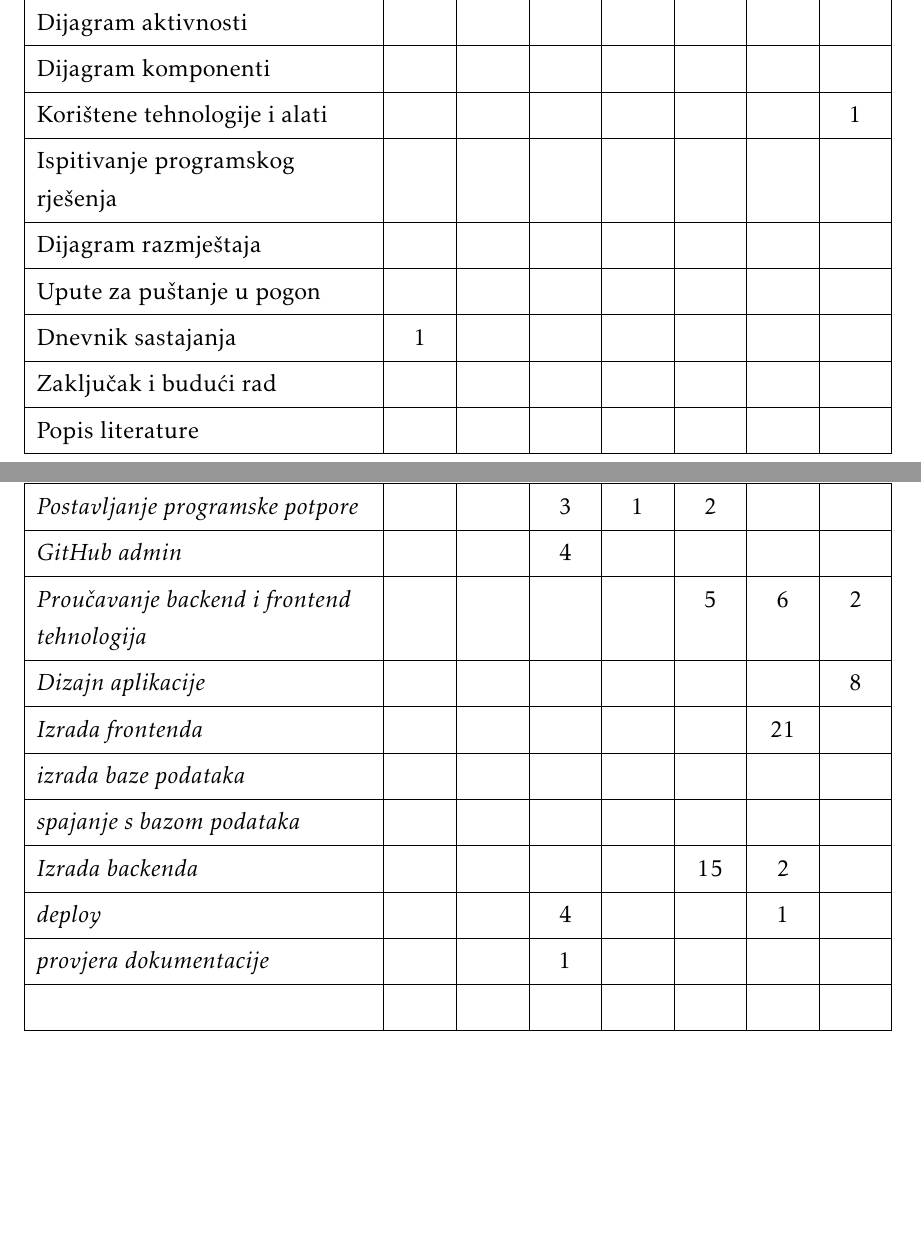
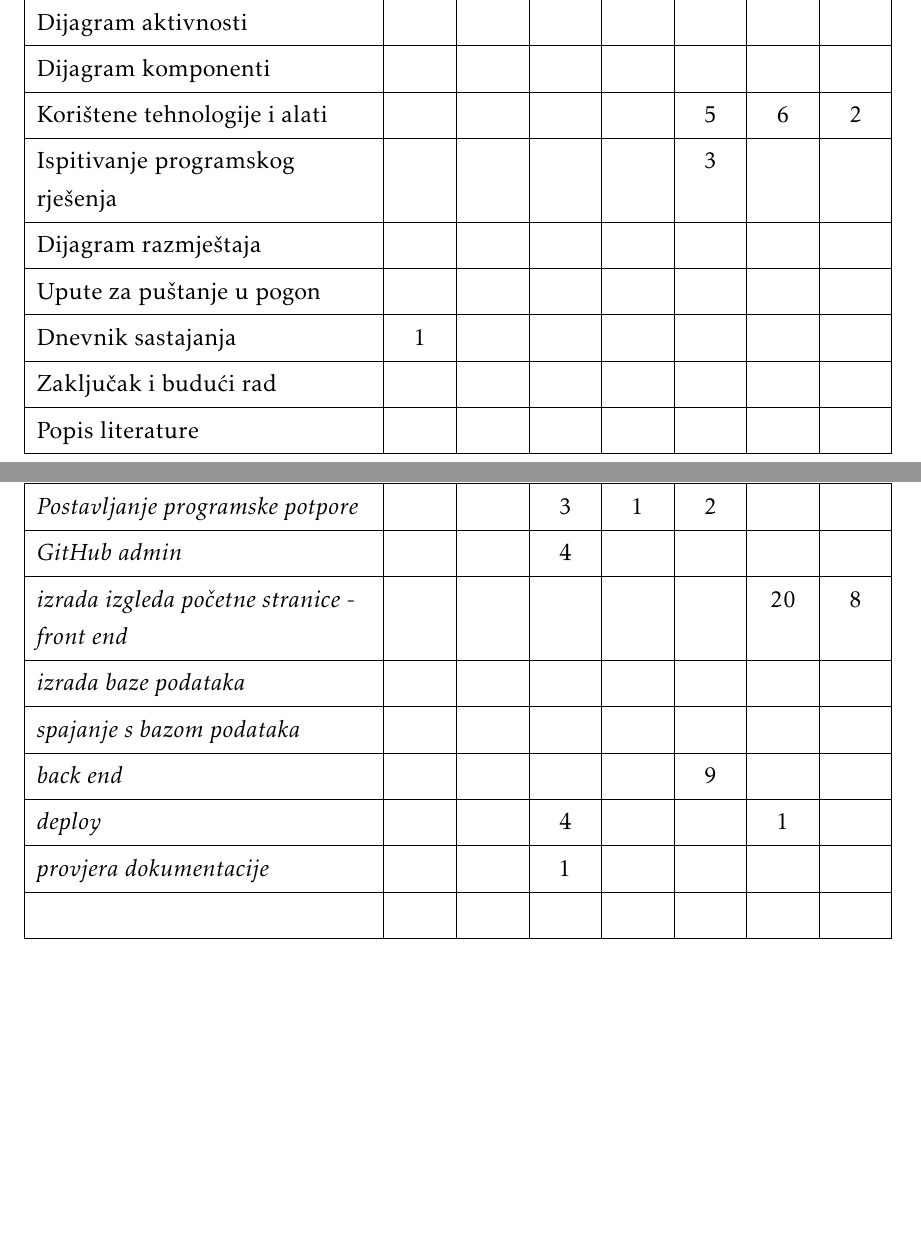
Before and after one commit to Eloise-Habek/undercooked, a LaTeX document (Dokumentacija/PROGI_2023_Undercooked.tex, which reads Dokumentacija/Dodatak.tex): two parts of pages 50 and 51 of 52, joined at a grey line, cut so that both start at the same text, the shorter picture padded with empty space. Compiled offline with pdfLaTeX.

Commit message:
Revert "Izmijenjene kategorije u tablici aktivnosti"
This reverts commit 4bc459bbc57ef91bd1c3636e6e6138aae765045d.

```diff
--- a/Dokumentacija/Dodatak.tex
+++ b/Dokumentacija/Dodatak.tex
@@ -89,8 +89,8 @@
 				Dijagram stanja				&  &  &  &  &  &  &  \\
 				Dijagram aktivnosti 		&  &  &  &  &  &  &  \\
 				Dijagram komponenti			&  &  &  &  &  &  &  \\
-				Korištene tehnologije i alati 		&  &  &  &  &  &  &  1\\
-				Ispitivanje programskog rješenja 	&  &  &  &  &  &  &  \\
+				Korištene tehnologije i alati 		&  &  &  &  & 5 & 6 &  2\\
+				Ispitivanje programskog rješenja 	&  &  &  &  & 3 &  &  \\
 				Dijagram razmještaja			&  &  &  &  &  &  &  \\
 				Upute za puštanje u pogon 		&  &  &  &  &  &  &  \\
 				Dnevnik sastajanja 			& 1 &  &  &  &  &  &  \\
@@ -99,12 +99,10 @@
 				&  &  &  &  &  &  &  \\ \hline
 				\textit{Postavljanje programske potpore} 			&  &  & 3 & 1 & 2  &  &  \\
 				\textit{GitHub admin} 			&  &  & 4 &  &  &  &  \\
-				\textit{Proučavanje backend i frontend tehnologija} 	&  &  &  &  & 5 & 6 & 2\\
-				\textit{Dizajn aplikacije} 				&  &  &  &  &  &  &  8\\
-				\textit{Izrada frontenda} 				&  &  &  &  &  & 21 & \\
+				\textit{izrada izgleda početne stranice - front end} 				&  &  &  &  &  & 20 &  8\\
 				\textit{izrada baze podataka} 		 			&  &  &  &  &  &  & \\
 				\textit{spajanje s bazom podataka} 							&  &  &  &  &  &  &  \\
-				\textit{Izrada backenda} 							&  &  &  &  & 15 & 2 &  \\
+				\textit{back end} 							&  &  &  &  & 9 &  &  \\
 				\textit{deploy} 							&  &  & 4 &  &  & 1 &  \\
 				\textit{provjera dokumentacije} 							&  &  & 1 &  &  &  &  \\
 				 							&  &  &  &  &  &  &\\
```
Also changed, not shown: 2 other files.
